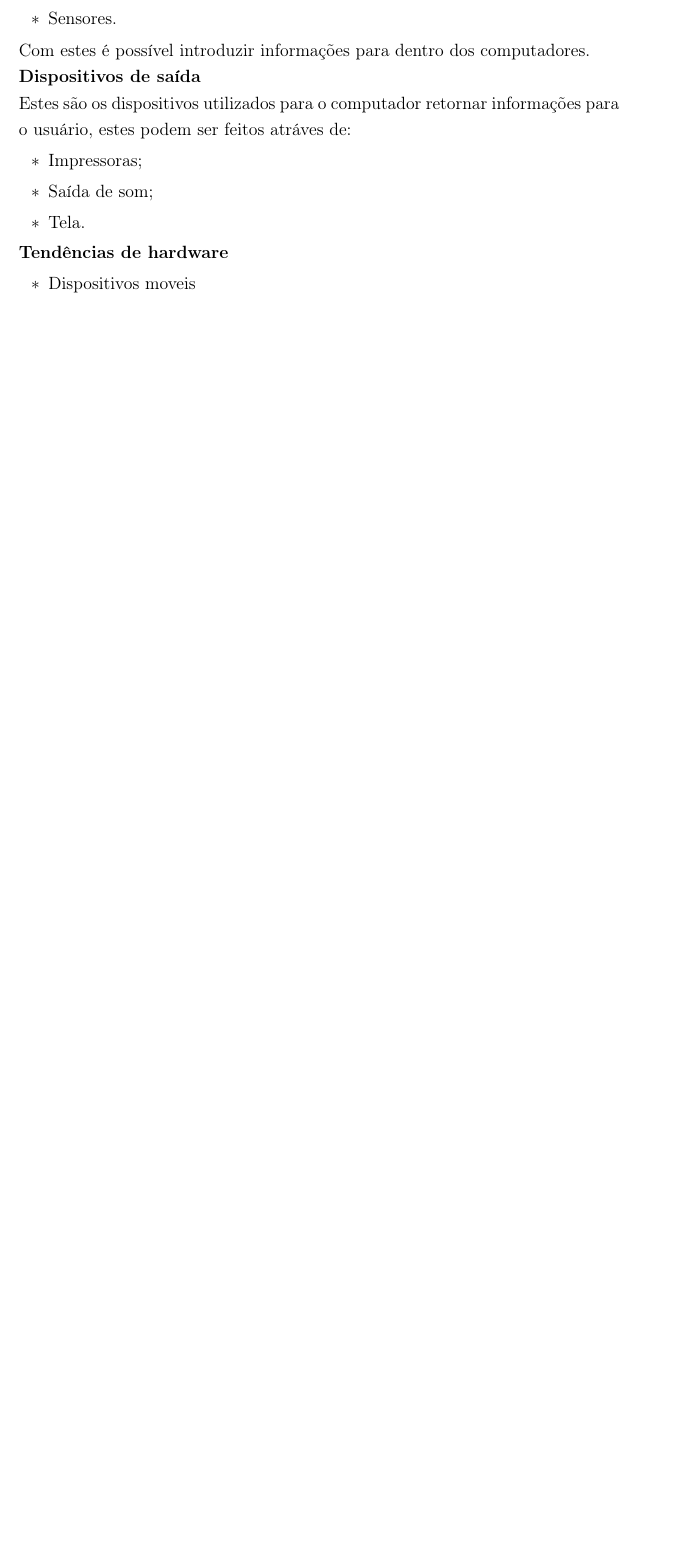
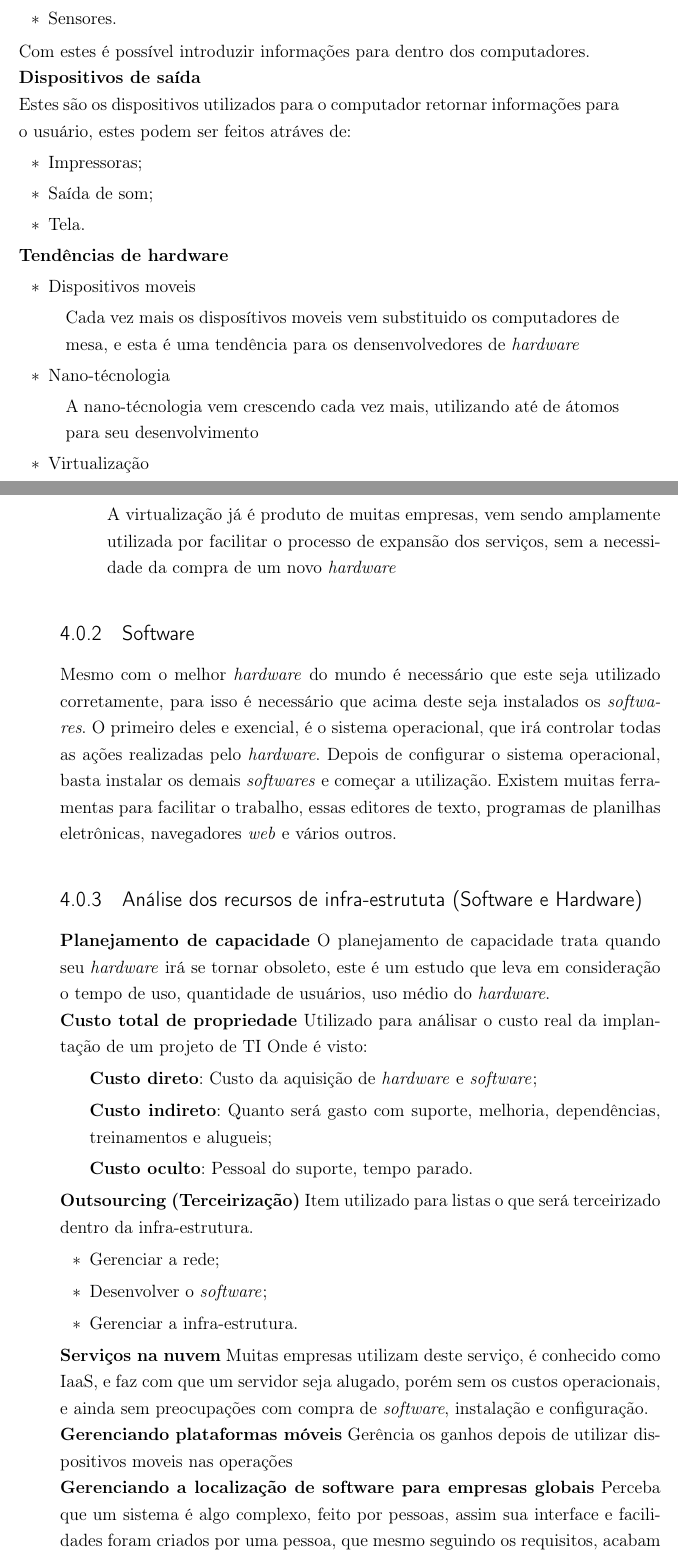
Before and after one commit to M3nin0/ArtTex, a LaTeX thesis (Revisao_SI/main.tex): part of page 18 of 19 before the commit and two parts of pages 18 and 19 of 20 after it, the two joined at a grey line, cut so that both start at the same text, the shorter picture padded with empty space. Compiled offline with pdfLaTeX.

Commit message:
Adição de sigla, e conclusão do slide 3

```diff
--- a/Revisao_SI/main.tex
+++ b/Revisao_SI/main.tex
@@ -385,9 +386,56 @@ Em resumo:
 	\textbf{Tendências de hardware}
 		\begin{itemize}
 			\item Dispositivos moveis
+				\begin{itemize}
+					\item[] Cada vez mais os disposítivos moveis vem substituido os computadores de mesa, e esta é uma tendência para os densenvolvedores de \textit{hardware}
+				\end{itemize}
+			\item Nano-técnologia
+				\begin{itemize}
+					\item[] A nano-técnologia vem crescendo cada vez mais, utilizando até de átomos para seu desenvolvimento
+				\end{itemize}
+			\item Virtualização
+				\begin{itemize}
+					\item[] A virtualização já é produto de muitas empresas, vem sendo amplamente utilizada por facilitar o processo de expansão dos serviços, sem a necessidade da compra de um novo \textit{hardware}
+				\end{itemize}
 		\end{itemize}
 
-	\subsubsection{ERP - Sistemas de Gestão Integrada}
+
+	\subsection{Software}
+	Mesmo com o melhor \textit{hardware} do mundo é necessário que este seja utilizado corretamente, para isso é necessário que acima deste seja instalados os \textit{softwares}. O primeiro deles e exencial, é o sistema operacional, que irá controlar todas as ações realizadas pelo \textit{hardware}.
+	Depois de configurar o sistema operacional, basta instalar os demais \textit{softwares} e começar a utilização. Existem muitas ferramentas para facilitar o trabalho, essas editores de texto, programas de planilhas eletrônicas, navegadores \textit{web} e vários outros.
+
+	\subsection{Análise dos recursos de infra-estrututa (Software e Hardware)}
+	\textbf{Planejamento de capacidade}
+		O planejamento de capacidade trata quando seu \textit{hardware} irá se tornar obsoleto, este é um estudo que leva em consideração o tempo de uso, quantidade de usuários, uso médio do \textit{hardware}.
+
+	\textbf{Custo total de propriedade}
+		Utilizado para análisar o custo real da implantação de um projeto de TI
+		Onde é visto:
+		\begin{itemize}
+			\item[] \textbf{Custo direto}: Custo da aquisição de \textit{hardware} e \textit{software};
+			\item[] \textbf{Custo indireto}: Quanto será gasto com suporte, melhoria, dependências, treinamentos e alugueis;
+			\item[] \textbf{Custo oculto}: Pessoal do suporte, tempo parado.
+		\end{itemize}
+
+	\textbf{Outsourcing (Terceirização)}
+		Item utilizado para listas o que será terceirizado dentro da infra-estrutura.
+		\begin{itemize}
+			\item Gerenciar a rede;
+			\item Desenvolver o \textit{software};
+			\item Gerenciar a infra-estrutura.
+		\end{itemize}
+
+	\textbf{Serviços na nuvem}
+		Muitas empresas utilizam deste serviço, é conhecido como IaaS, e faz com que um servidor seja alugado, porém sem os custos operacionais, e ainda sem preocupações com compra de \textit{software}, instalação e configuração.
+
+	\textbf{Gerenciando plataformas móveis}
+		Gerência os ganhos depois de utilizar dispositivos moveis nas operações
+
+	\textbf{Gerenciando a localização de software para empresas globais}
+		Perceba que um sistema é algo complexo, feito por pessoas, assim sua interface e facilidades foram criados por uma pessoa, que mesmo seguindo os requisitos, acabam fazendo de uma forma que lhe agrada, neste item é requisitado que os sistemas sejam criados ou adaptados para as diferentes regiões onde irão funcionar.
+
+
+	\subsection{ERP - Sistemas de Gestão Integrada}
 	O ERP é um sistema que integra todos os dados e processos da empresa em um único sistema. Esta integração é total, ele únifica todos os processos da empresa, facilitando o acesso a informação.
 	Para o ERP ser considerado um Sistema de informação ele devem:
 	\begin{itemize}
```
Also changed, not shown: Revisao_SI/siglas.tex (+5 -0 lines), Revisao_SI/main.tex (3 more changed lines).
